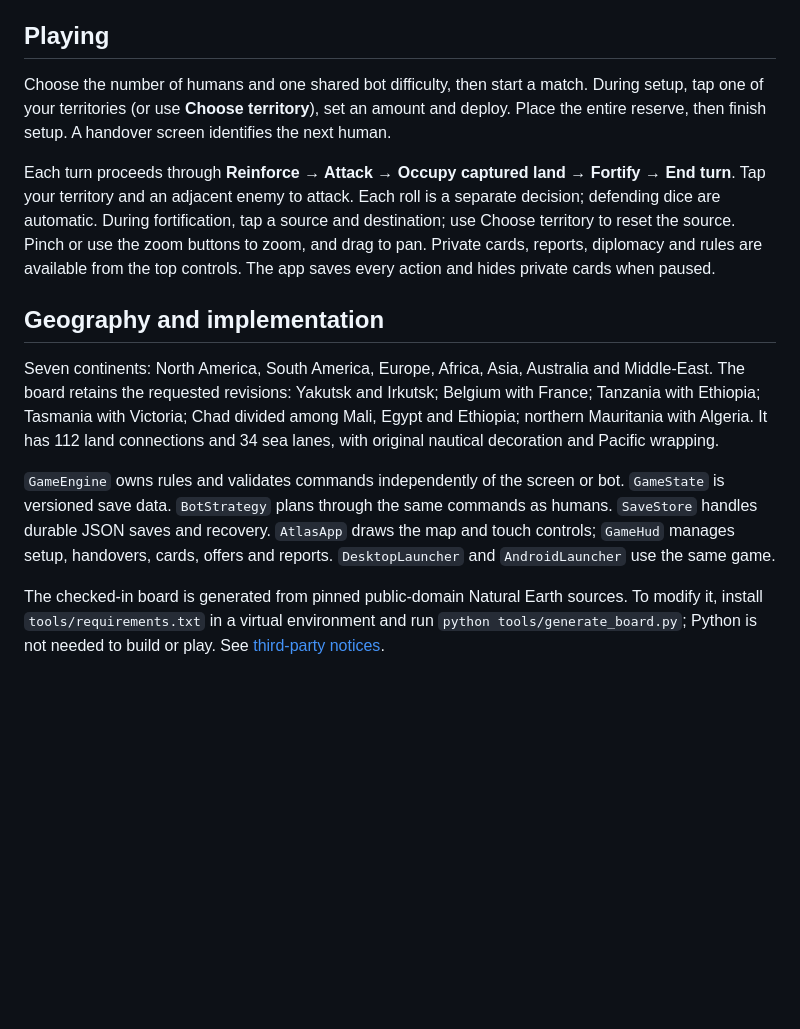
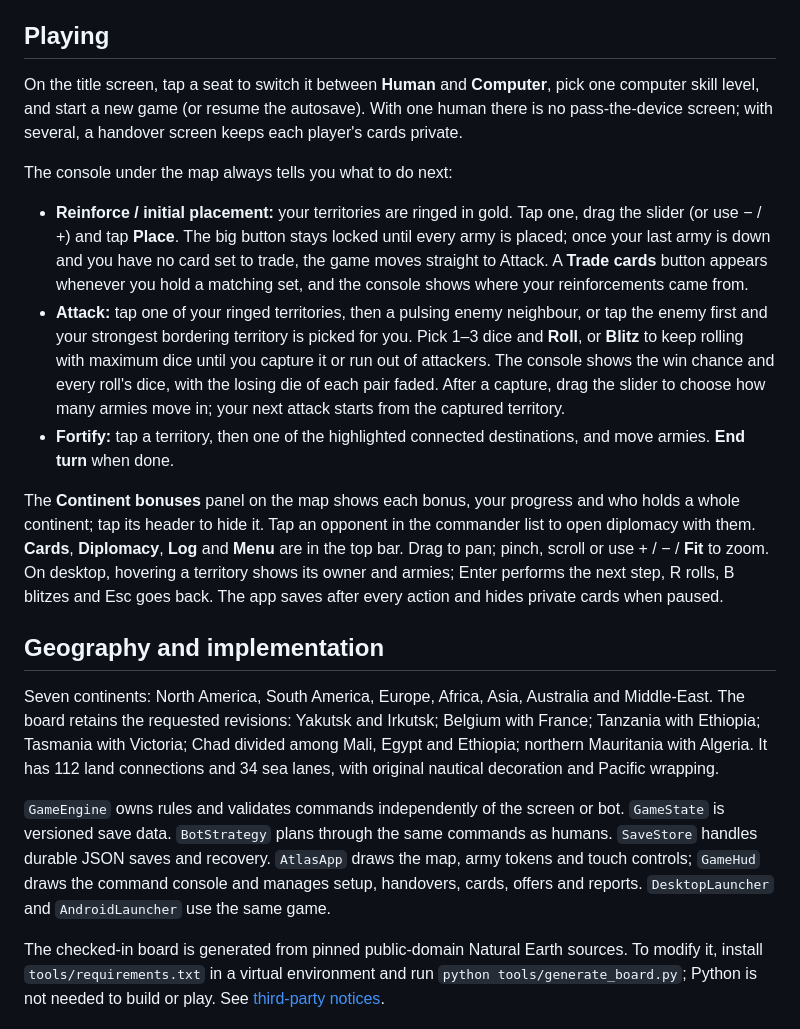
Before and after one commit to WlnJBrn09/Game-of-Supremacy, a Markdown page: README.md, the part around one of its changes. Rendered like a GitHub page; blank space fills up the shorter version.

```diff
--- a/README.md
+++ b/README.md
@@ -36,14 +36,20 @@ On macOS add `-XstartOnFirstThread` to the Java command. On Windows use `mvnw.cm
 
 ## Playing
 
-Choose the number of humans and one shared bot difficulty, then start a match. During setup, tap one of your territories (or use **Choose territory**), set an amount and deploy. Place the entire reserve, then finish setup. A handover screen identifies the next human.
+On the title screen, tap a seat to switch it between **Human** and **Computer**, pick one computer skill level, and start a new game (or resume the autosave). With one human there is no pass-the-device screen; with several, a handover screen keeps each player's cards private.
 
-Each turn proceeds through **Reinforce → Attack → Occupy captured land → Fortify → End turn**. Tap your territory and an adjacent enemy to attack. Each roll is a separate decision; defending dice are automatic. During fortification, tap a source and destination; use Choose territory to reset the source. Pinch or use the zoom buttons to zoom, and drag to pan. Private cards, reports, diplomacy and rules are available from the top controls. The app saves every action and hides private cards when paused.
+The console under the map always tells you what to do next:
+
+- **Reinforce / initial placement:** your territories are ringed in gold. Tap one, drag the slider (or use − / +) and tap **Place**. The big button stays locked until every army is placed; once your last army is down and you have no card set to trade, the game moves straight to Attack. A **Trade cards** button appears whenever you hold a matching set, and the console shows where your reinforcements came from.
+- **Attack:** tap one of your ringed territories, then a pulsing enemy neighbour, or tap the enemy first and your strongest bordering territory is picked for you. Pick 1–3 dice and **Roll**, or **Blitz** to keep rolling with maximum dice until you capture it or run out of attackers. The console shows the win chance and every roll's dice, with the losing die of each pair faded. After a capture, drag the slider to choose how many armies move in; your next attack starts from the captured territory.
+- **Fortify:** tap a territory, then one of the highlighted connected destinations, and move armies. **End turn** when done.
+
+The **Continent bonuses** panel on the map shows each bonus, your progress and who holds a whole continent; tap its header to hide it. Tap an opponent in the commander list to open diplomacy with them. **Cards**, **Diplomacy**, **Log** and **Menu** are in the top bar. Drag to pan; pinch, scroll or use + / − / **Fit** to zoom. On desktop, hovering a territory shows its owner and armies; Enter performs the next step, R rolls, B blitzes and Esc goes back. The app saves after every action and hides private cards when paused.
 
 ## Geography and implementation
 
 Seven continents: North America, South America, Europe, Africa, Asia, Australia and Middle-East. The board retains the requested revisions: Yakutsk and Irkutsk; Belgium with France; Tanzania with Ethiopia; Tasmania with Victoria; Chad divided among Mali, Egypt and Ethiopia; northern Mauritania with Algeria. It has 112 land connections and 34 sea lanes, with original nautical decoration and Pacific wrapping.
 
-`GameEngine` owns rules and validates commands independently of the screen or bot. `GameState` is versioned save data. `BotStrategy` plans through the same commands as humans. `SaveStore` handles durable JSON saves and recovery. `AtlasApp` draws the map and touch controls; `GameHud` manages setup, handovers, cards, offers and reports. `DesktopLauncher` and `AndroidLauncher` use the same game.
+`GameEngine` owns rules and validates commands independently of the screen or bot. `GameState` is versioned save data. `BotStrategy` plans through the same commands as humans. `SaveStore` handles durable JSON saves and recovery. `AtlasApp` draws the map, army tokens and touch controls; `GameHud` draws the command console and manages setup, handovers, cards, offers and reports. `DesktopLauncher` and `AndroidLauncher` use the same game.
 
 The checked-in board is generated from pinned public-domain Natural Earth sources. To modify it, install `tools/requirements.txt` in a virtual environment and run `python tools/generate_board.py`; Python is not needed to build or play. See [third-party notices](docs/THIRD_PARTY.md).
```
Also changed, not shown: other parts of README.md (+1 -1 lines), docs/GAME_RULES.md (+2 -2 lines), docs/VERIFICATION.md (+5 -1 lines), docs/diplomacy-preview.png, docs/game-preview.png, docs/handover-preview.png, 5 other files.
